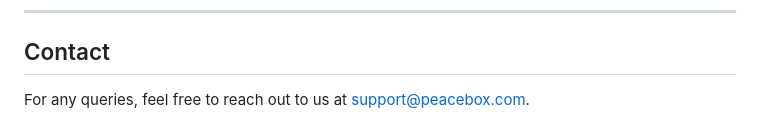
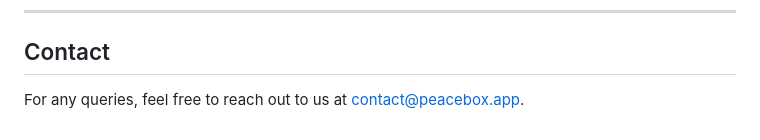
Before and after one commit to NeagDolph/peacebox, a Markdown page: README.md, the part around one of its changes. Rendered like a GitHub page.

```diff
--- a/README.md
+++ b/README.md
@@ -109,4 +109,4 @@ This project is licensed under the MIT License. See [LICENSE.md](./LICENSE.md) f
 
 ## Contact
 
-For any queries, feel free to reach out to us at [support@peacebox.com](mailto:support@peacebox.com).
+For any queries, feel free to reach out to us at [contact@peacebox.app](mailto:contact@peacebox.app).
```
Also changed, not shown: other parts of README.md (+1 -1 lines).
